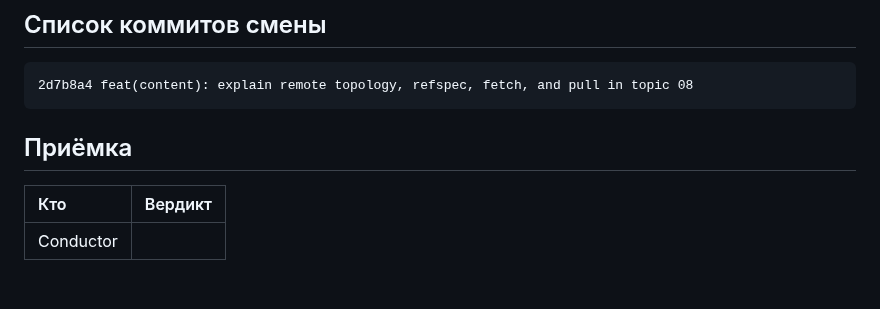
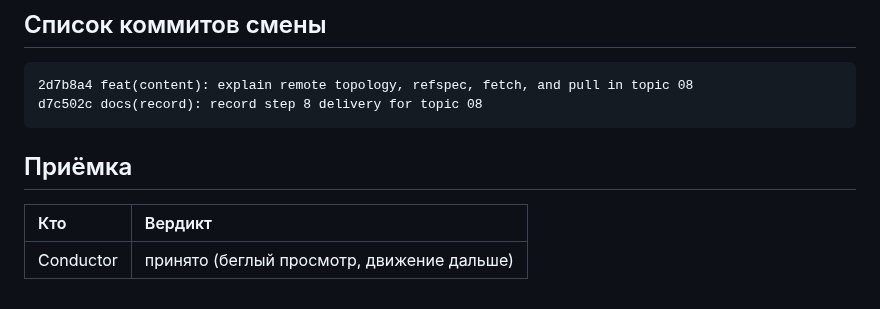
Before and after one commit to y-kolyada/git, a Markdown page: lessons/record-8.md, the part around the change. Rendered like a GitHub page.

Commit message:
docs(record): register conductor acceptance for step 8

````diff
--- a/lessons/record-8.md
+++ b/lessons/record-8.md
@@ -238,10 +238,11 @@
 
 ```
 2d7b8a4 feat(content): explain remote topology, refspec, fetch, and pull in topic 08
+d7c502c docs(record): record step 8 delivery for topic 08
 ```
 
 ## Приёмка
 
 | Кто | Вердикт |
 | :-- | :-- |
-| Conductor | |
+| Conductor | принято (беглый просмотр, движение дальше) |
````
